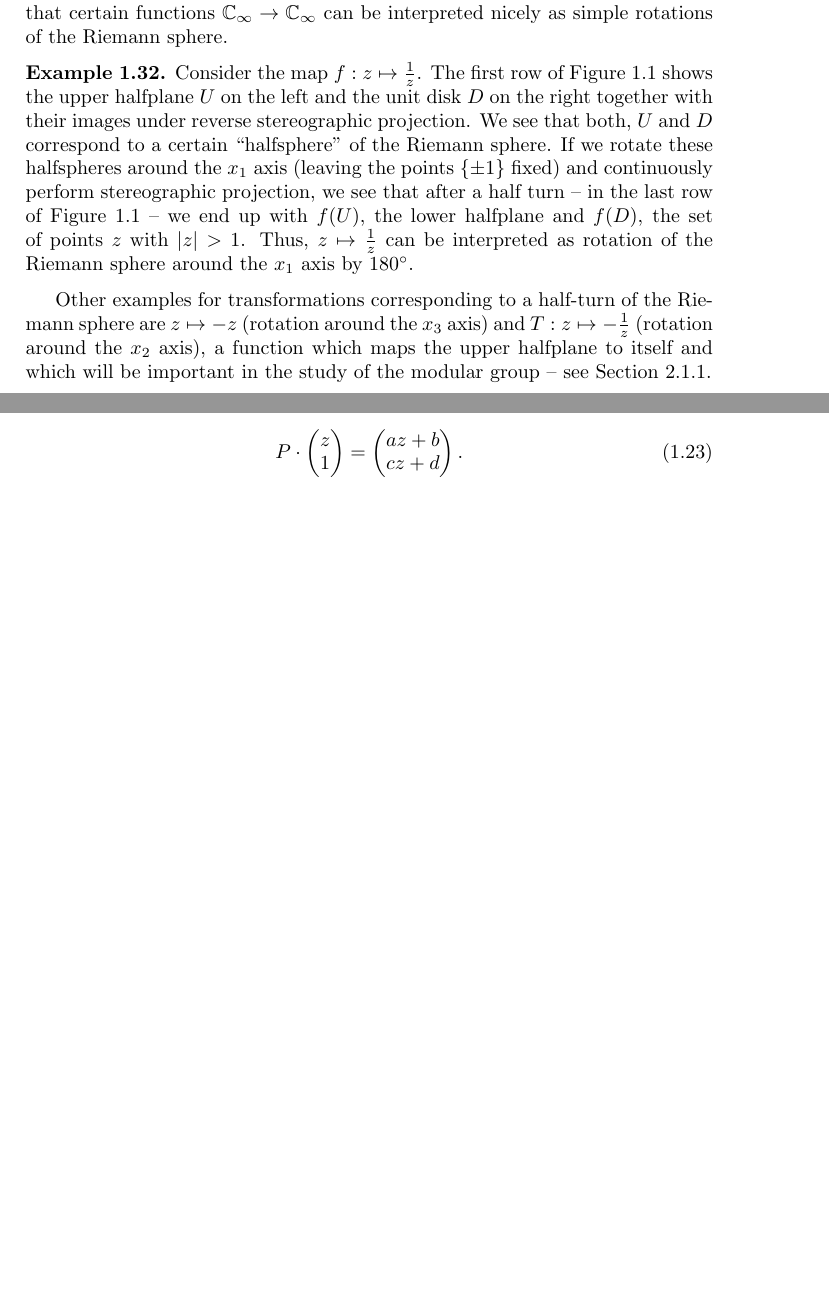
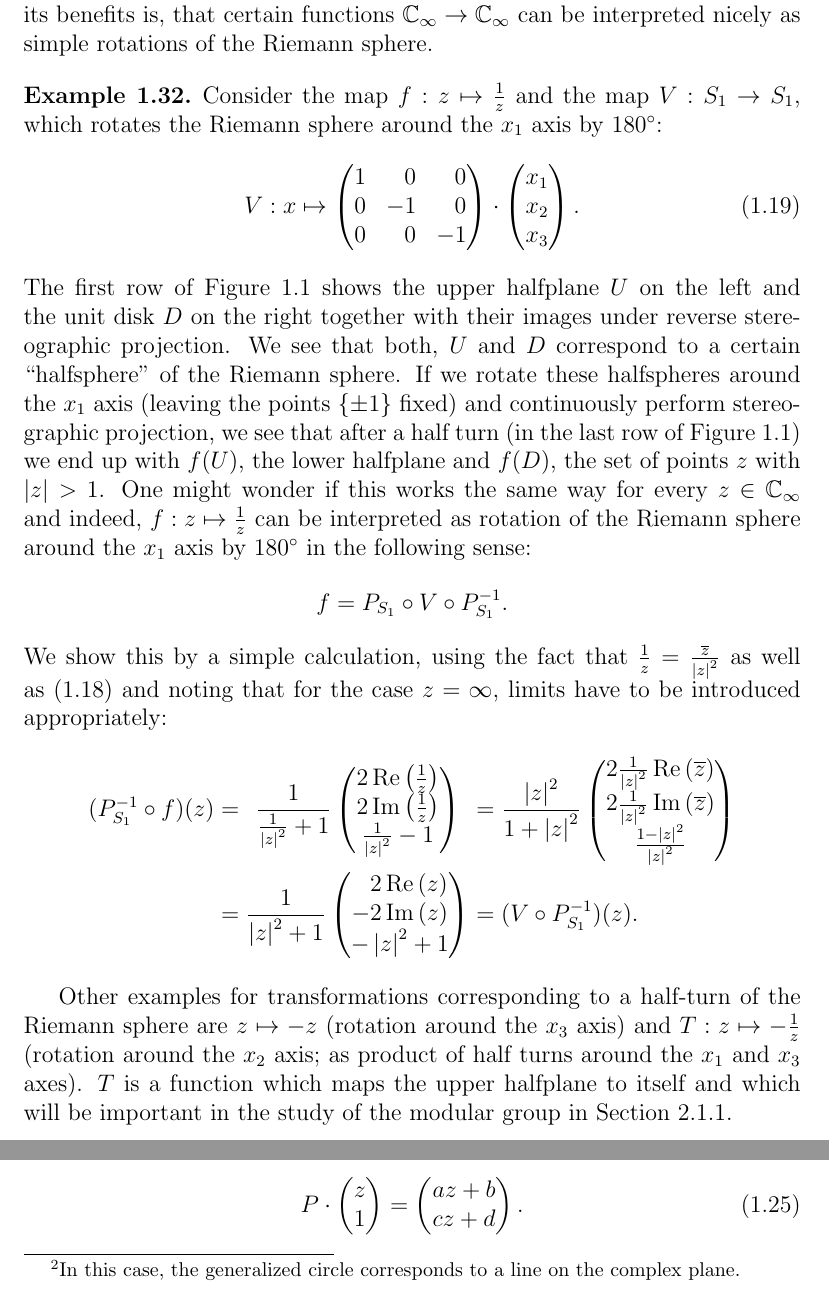
Before and after one commit to RafaelMri/ModularGroup, a LaTeX document (tex/main.tex, which reads tex/sub-intro-gencirc.tex, tex/sub-intro-mreveal.tex): two parts of pages 12 and 17 of 29 before the commit and two parts of pages 16 and 20 of 35 after it, joined at a grey line, cut so that both start at the same text, the shorter picture padded with empty space. Compiled offline with LaTeX, dvips and Ghostscript; the source files are stored in an older character set and shown here as Unicode.

Commit message:
Changes from last meeting, part 1

```diff
--- a/tex/main.tex
+++ b/tex/main.tex
@@ -1,5 +1,4 @@
-%\documentclass[10pt,twoside,a4paper]{report}
-\documentclass[10pt,a4paper]{report}
+\documentclass[12pt,twoside,a4paper]{report}
 
 \usepackage[latin1]{inputenc}
 \usepackage[english]{babel}
--- a/tex/sub-intro-gencirc.tex
+++ b/tex/sub-intro-gencirc.tex
@@ -52,4 +52,5 @@ Let $M \in \Mat{\C}{2}{2}$ be a Hermitian matrix with $\det(M) < 0$. A \emph{gen
 \end{equation}
+plus eventually the point $\infty$, if and only if $A = 0$.\footnote{In this case, the generalized circle corresponds to a line on the complex plane.}
 \end{definition}
 
 \begin{remark}
--- a/tex/sub-intro-mreveal.tex
+++ b/tex/sub-intro-mreveal.tex
@@ -49,10 +55,46 @@ By pointwise identifying $\EC$ with $S_1$ using the above two mappings, we obtai
 
 \begin{example}
 \label{ex_StereoProjInversion}
-Consider the map $f: z \mapsto \reci{z}$. The first row of Figure~\ref{fig_StereoProj} shows the upper halfplane $U$ on the left and the unit disk $D$ on the right together with their images under reverse stereographic projection. We see that both, $U$ and $D$ correspond to a certain ``halfsphere'' of the Riemann sphere. If we rotate these halfspheres around the $x_1$ axis (leaving the points $\{\pm 1\}$ fixed) and continuously perform stereographic projection, we see that after a half turn -- in the last row of Figure~\ref{fig_StereoProj} -- we end up with $f(U)$, the lower halfplane and $f(D)$, the set of points $z$ with $\abs{z} > 1$. Thus, $z \mapsto \reci{z}$ can be interpreted as rotation of the Riemann sphere around the $x_1$ axis by $180^{\circ}$.
+Consider the map $f: z \mapsto \reci{z}$ and the map $V: \UnitSphere \to \UnitSphere$, which rotates the Riemann sphere around the $x_1$ axis by $180^{\circ}$:
+\begin{equation}
+\label{eqn_RiemannX1Rotation}
+V: x \mapsto
+\begin{pmatrix}
+1 & \phantom{+}0 & \phantom{+}0 \\
+0 & -1           & \phantom{+}0 \\
+0 & \phantom{+}0 & -1
+\end{pmatrix}
+\cdot
+\begin{pmatrix}x_1 \\ x_2 \\ x_3 \end{pmatrix}.
+\end{equation}
+The first row of Figure~\ref{fig_StereoProj} shows the upper halfplane $U$ on the left and the unit disk $D$ on the right together with their images under reverse stereographic projection. We see that both, $U$ and $D$ correspond to a certain ``halfsphere'' of the Riemann sphere. If we rotate these halfspheres around the $x_1$ axis (leaving the points $\{\pm 1\}$ fixed) and continuously perform stereographic projection, we see that after a half turn (in the last row of Figure~\ref{fig_StereoProj}) we end up with $f(U)$, the lower halfplane and $f(D)$, the set of points $z$ with $\abs{z} > 1$. One might wonder if this works the same way for every $z \in  \EC$ and indeed, $f: z \mapsto \reci{z}$ can be interpreted as rotation of the Riemann sphere around the $x_1$ axis by $180^{\circ}$ in the following sense:
+\begin{equation*}
+f = P_{\UnitSphere} \circ V \circ P_{\UnitSphere}^{-1}.
+\end{equation*}
+We show this by a simple calculation, using the fact that $\reci{z} = \frac{\conj{z}}{\abs{z}^2}$ as well as (\ref{eqn_RevStdStereoProj}) and noting that for the case $z = \infty$, limits have to be introduced appropriately:
+\begin{IEEEeqnarray*}{rCcCl}
+(P_{\UnitSphere}^{-1} \circ f)(z)
+&=& \reci{\reci{\abs{z}^2} + 1}
+\begin{pmatrix}
+  2 \Re{\reci{z}} \\ 2 \Im{\reci{z}} \\ \reci{\abs{z}^2} - 1
+\end{pmatrix}
+&=& \frac{\abs{z}^2}{1 + \abs{z}^2}
+\begin{pmatrix}
+  2 \reci{\abs{z}^2} \Re{\conj{z}} \\
+  2 \reci{\abs{z}^2} \Im{\conj{z}} \\
+  \frac{1 - \abs{z}^2}{\abs{z}^2}
+\end{pmatrix}
+\\
+&=&\reci{\abs{z}^2 + 1}
+\begin{pmatrix}
+  \phantom{+}2 \Re{z} \\ -2 \Im{z} \\ -\abs{z}^2 + 1
+\end{pmatrix}
+&=&
+(V \circ P_{\UnitSphere}^{-1})(z).
+\end{IEEEeqnarray*}
 \end{example}
 
-Other examples for transformations corresponding to a half-turn of the Riemann sphere are $z \mapsto -z$ (rotation around the $x_3$ axis) and $T: z \mapsto -\reci{z}$ (rotation around the $x_2$ axis), a function which maps the upper halfplane to itself and which will be important in the study of the modular group -- see Section~\ref{sec_ModularGroupGenRel}.
+Other examples for transformations corresponding to a half-turn of the Riemann sphere are $z \mapsto -z$ (rotation around the $x_3$ axis) and $T: z \mapsto -\reci{z}$ (rotation around the $x_2$ axis; as product of half turns around the $x_1$ and $x_3$ axes). $T$ is a function which maps the upper halfplane to itself and which will be important in the study of the modular group in Section~\ref{sec_ModularGroupGenRel}.
 
 \begin{example}
 \index{Cayley transform}
```
Also changed, not shown: tex/sec-intro-algebra.tex (+5 -5 lines), tex/sec-intro-moebius.tex (+1 -1 lines), tex/sec-modgrp.tex (+2 -2 lines), tex/sub-intro-gencirc.tex (6 more changed lines), tex/sub-intro-mreveal.tex (31 more changed lines), 1 other file.
